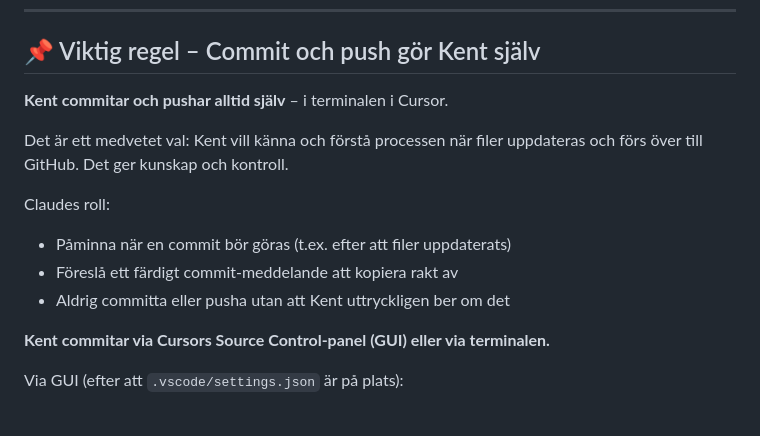
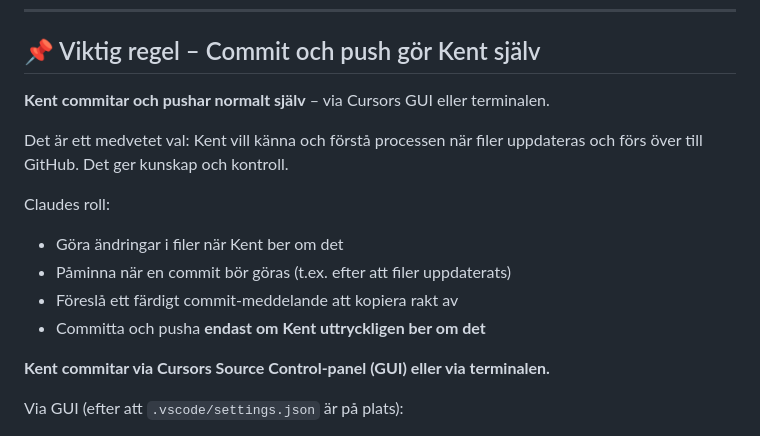
Before and after one commit to kentlundgren/Ekonomi, a Markdown page: CLAUDE.md, the part around the change. GitHub-like rendering.

Commit message:
Uppdatera CLAUDE.md för att klargöra Kents roll i commit- och push-processen, inklusive ändringar i hur han använder Cursors GUI och terminalen. Justera formuleringar för att förbättra läsbarheten.

```diff
--- a/CLAUDE.md
+++ b/CLAUDE.md
@@ -7,15 +7,16 @@
 
 ## 📌 Viktig regel – Commit och push gör Kent själv
 
-**Kent commitar och pushar alltid själv** – i terminalen i Cursor.
+**Kent commitar och pushar normalt själv** – via Cursors GUI eller terminalen.
 
-Det är ett medvetet val: Kent vill känna och förstå processen när filer uppdateras
-och förs över till GitHub. Det ger kunskap och kontroll.
+Det är ett medvetet val: Kent vill känna och förstå processen när filer
+uppdateras och förs över till GitHub. Det ger kunskap och kontroll.
 
 Claudes roll:
+- Göra ändringar i filer när Kent ber om det
 - Påminna när en commit bör göras (t.ex. efter att filer uppdaterats)
 - Föreslå ett färdigt commit-meddelande att kopiera rakt av
-- Aldrig committa eller pusha utan att Kent uttryckligen ber om det
+- Committa och pusha **endast om Kent uttryckligen ber om det**
 
 **Kent commitar via Cursors Source Control-panel (GUI) eller via terminalen.**
 
```
